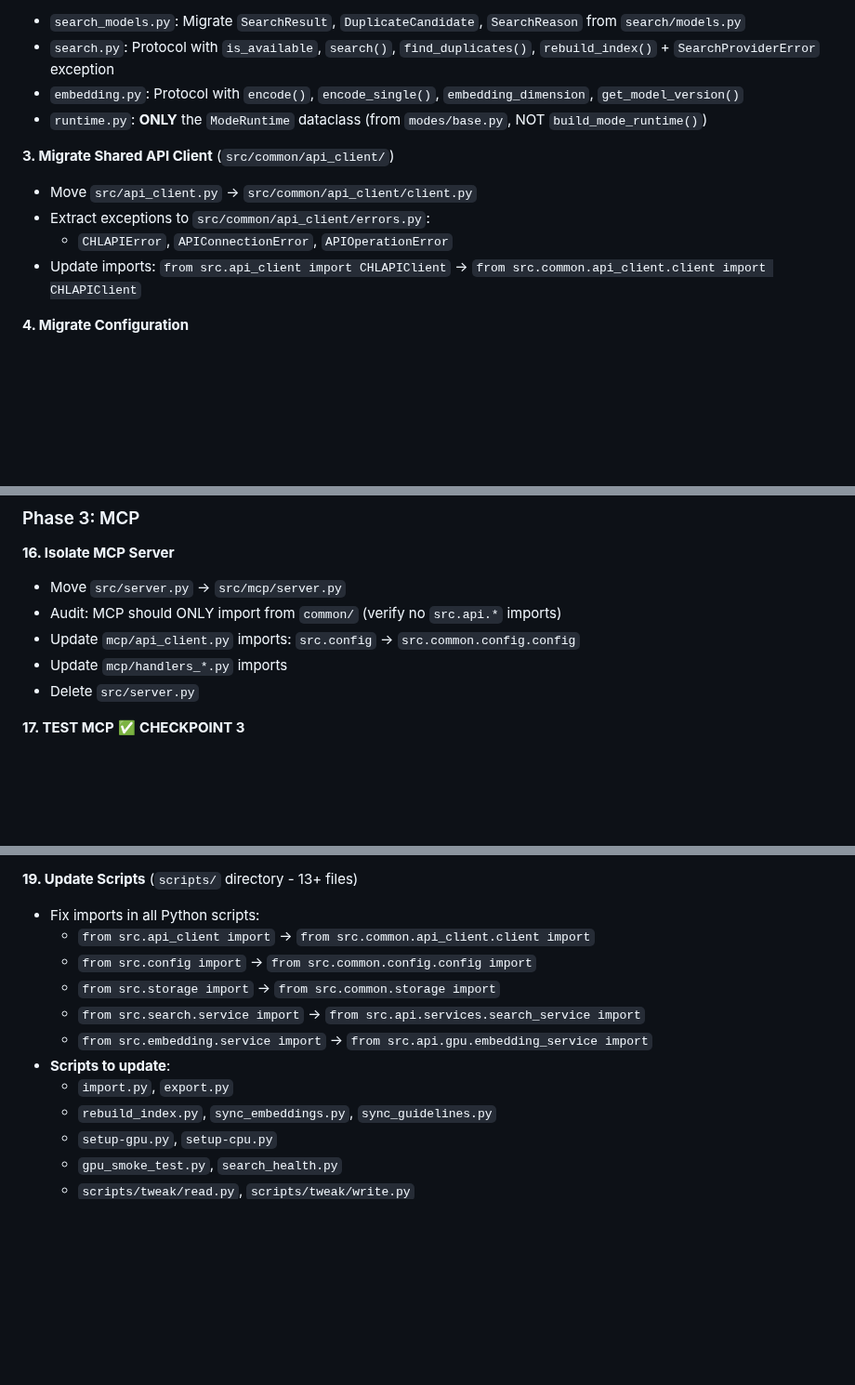
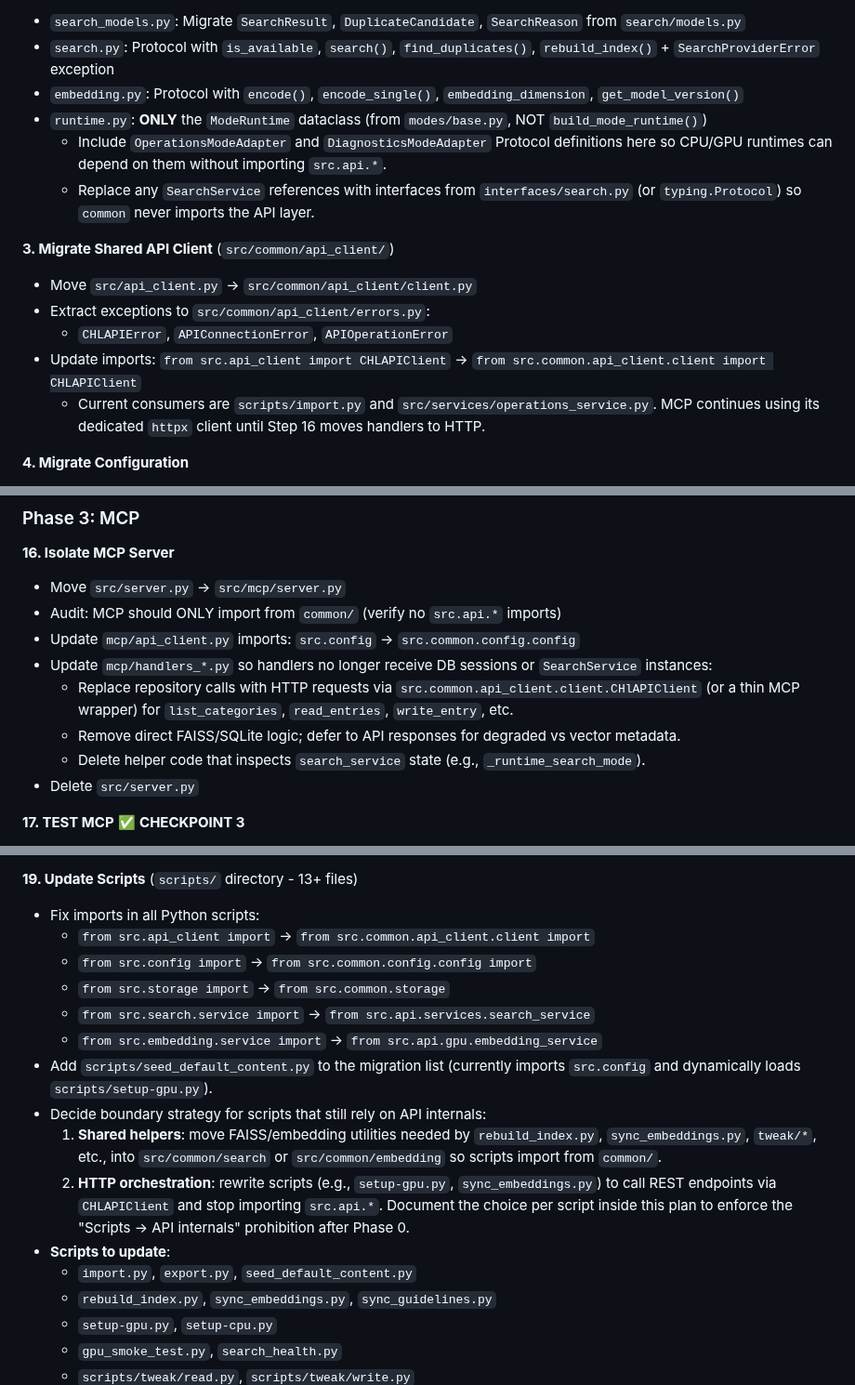
Before and after one commit to tyouritsugun/curated-heuristic-loop, a Markdown page: doc/plan/phase_0_code_isolation.md, 3 parts joined by grey strips. Shown at 93% size. Rendered like a GitHub page; blank space fills up the shorter version.

Commit message:
refine doc

```diff
--- a/doc/plan/phase_0_code_isolation.md
+++ b/doc/plan/phase_0_code_isolation.md
@@ -145,12 +145,15 @@ src/
 - `search.py`: Protocol with `is_available`, `search()`, `find_duplicates()`, `rebuild_index()` + `SearchProviderError` exception
 - `embedding.py`: Protocol with `encode()`, `encode_single()`, `embedding_dimension`, `get_model_version()`
 - `runtime.py`: **ONLY** the `ModeRuntime` dataclass (from `modes/base.py`, NOT `build_mode_runtime()`)
+  - Include `OperationsModeAdapter` and `DiagnosticsModeAdapter` Protocol definitions here so CPU/GPU runtimes can depend on them without importing `src.api.*`.
+  - Replace any `SearchService` references with interfaces from `interfaces/search.py` (or `typing.Protocol`) so `common` never imports the API layer.
 
 **3. Migrate Shared API Client** (`src/common/api_client/`)
 - Move `src/api_client.py` → `src/common/api_client/client.py`
 - Extract exceptions to `src/common/api_client/errors.py`:
   - `CHLAPIError`, `APIConnectionError`, `APIOperationError`
 - Update imports: `from src.api_client import CHLAPIClient` → `from src.common.api_client.client import CHLAPIClient`
+  - Current consumers are `scripts/import.py` and `src/services/operations_service.py`. MCP continues using its dedicated `httpx` client until Step 16 moves handlers to HTTP.
 
 **4. Migrate Configuration**
 - Move `src/config.py` → `src/common/config/config.py`
@@ -237,7 +243,10 @@ src/
 - Move `src/server.py` → `src/mcp/server.py`
 - Audit: MCP should ONLY import from `common/` (verify no `src.api.*` imports)
 - Update `mcp/api_client.py` imports: `src.config` → `src.common.config.config`
-- Update `mcp/handlers_*.py` imports
+- Update `mcp/handlers_*.py` so handlers no longer receive DB sessions or `SearchService` instances:
+  - Replace repository calls with HTTP requests via `src.common.api_client.client.CHlAPIClient` (or a thin MCP wrapper) for `list_categories`, `read_entries`, `write_entry`, etc.
+  - Remove direct FAISS/SQLite logic; defer to API responses for degraded vs vector metadata.
+  - Delete helper code that inspects `search_service` state (e.g., `_runtime_search_mode`).
 - Delete `src/server.py`
 
 **17. TEST MCP** ✅ **CHECKPOINT 3**
@@ -257,11 +266,16 @@ src/
 - Fix imports in all Python scripts:
   - `from src.api_client import` → `from src.common.api_client.client import`
   - `from src.config import` → `from src.common.config.config import`
-  - `from src.storage import` → `from src.common.storage import`
-  - `from src.search.service import` → `from src.api.services.search_service import`
-  - `from src.embedding.service import` → `from src.api.gpu.embedding_service import`
+  - `from src.storage import` → `from src.common.storage`
+  - `from src.search.service import` → `from src.api.services.search_service`
+  - `from src.embedding.service import` → `from src.api.gpu.embedding_service`
+- Add `scripts/seed_default_content.py` to the migration list (currently imports `src.config` and dynamically loads `scripts/setup-gpu.py`).
+- Decide boundary strategy for scripts that still rely on API internals:
+  1. **Shared helpers**: move FAISS/embedding utilities needed by `rebuild_index.py`, `sync_embeddings.py`, `tweak/*`, etc., into `src/common/search` or `src/common/embedding` so scripts import from `common/`.
+  2. **HTTP orchestration**: rewrite scripts (e.g., `setup-gpu.py`, `sync_embeddings.py`) to call REST endpoints via `CHLAPIClient` and stop importing `src.api.*`.
+  Document the choice per script inside this plan to enforce the "Scripts → API internals" prohibition after Phase 0.
 - **Scripts to update**:
-  - `import.py`, `export.py`
+  - `import.py`, `export.py`, `seed_default_content.py`
   - `rebuild_index.py`, `sync_embeddings.py`, `sync_guidelines.py`
   - `setup-gpu.py`, `setup-cpu.py`
   - `gpu_smoke_test.py`, `search_health.py`
```
Also changed, not shown: other parts of doc/plan/phase_0_code_isolation.md (+5 -1 lines).
